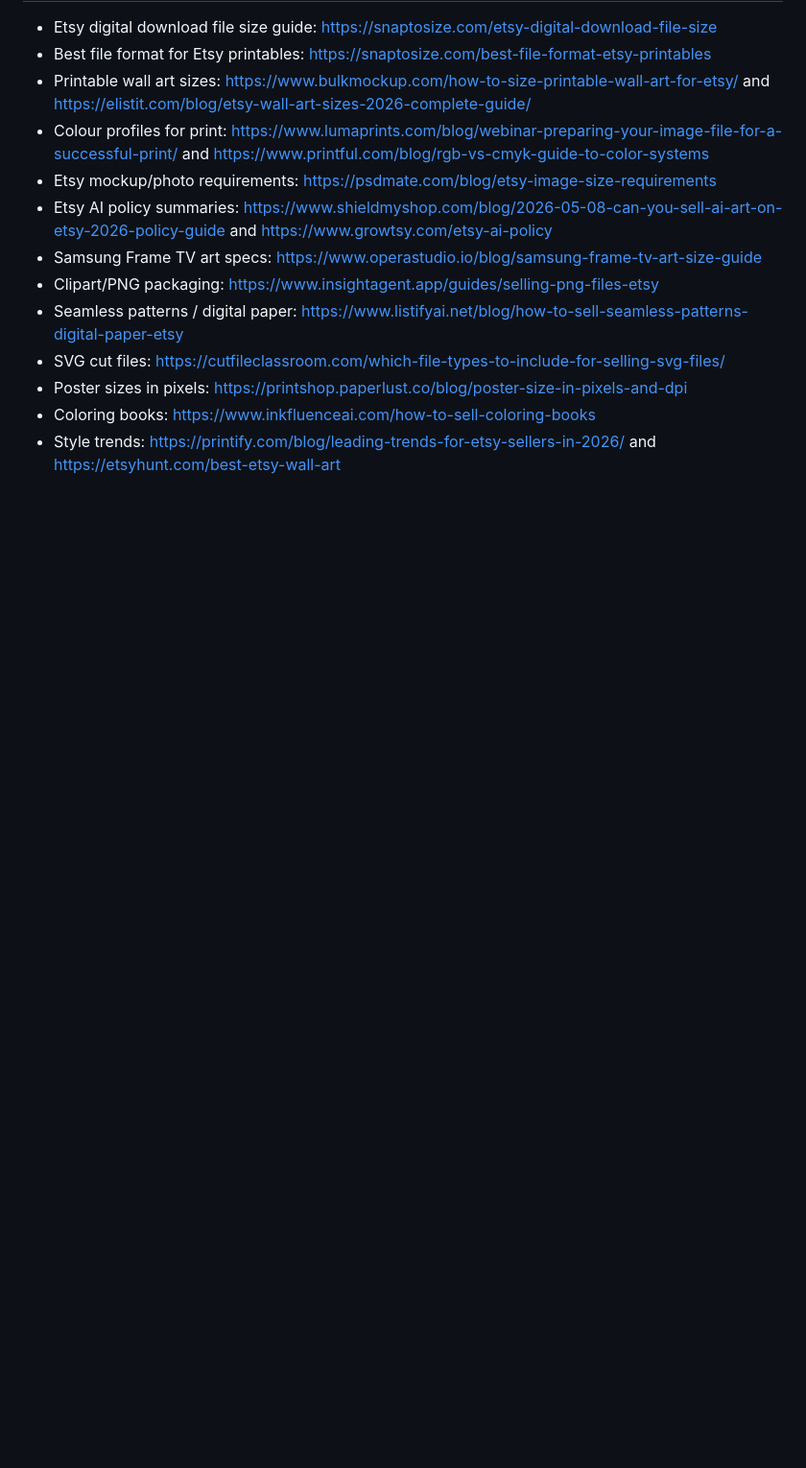
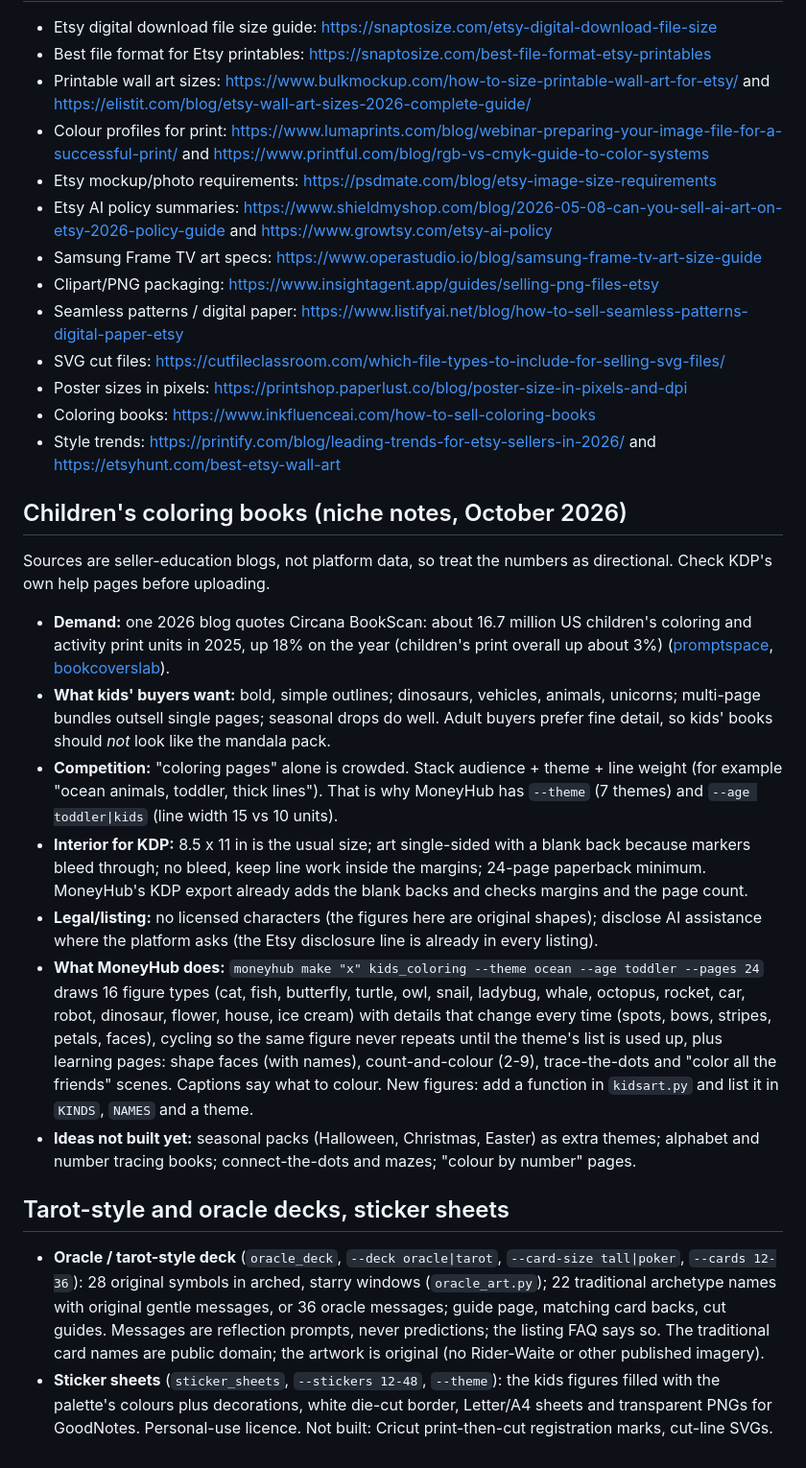
Before and after one commit to tech-manthan/money-hub, a Markdown page: docs/art-formats.md, the part around the change. Shown at 96% size. Drawn GitHub-style; blank space fills up the shorter version.

Commit message:
Docs: kids coloring niche research, new product notes, CLAUDE.md update
Co-Authored-By: Claude Sonnet 5.5 <noreply@anthropic.com>

```diff
--- a/docs/art-formats.md
+++ b/docs/art-formats.md
@@ -64,3 +64,17 @@ Evergreen top sellers: minimalist line art, botanicals (muted "quiet luxury" wat
 - Poster sizes in pixels: https://printshop.paperlust.co/blog/poster-size-in-pixels-and-dpi
 - Coloring books: https://www.inkfluenceai.com/how-to-sell-coloring-books
 - Style trends: https://printify.com/blog/leading-trends-for-etsy-sellers-in-2026/ and https://etsyhunt.com/best-etsy-wall-art
+
+## Children's coloring books (niche notes, October 2026)
+Sources are seller-education blogs, not platform data, so treat the numbers as directional. Check KDP's own help pages before uploading.
+- **Demand:** one 2026 blog quotes Circana BookScan: about 16.7 million US children's coloring and activity print units in 2025, up 18% on the year (children's print overall up about 3%) ([promptspace](https://www.promptspace.in/blog/ai-coloring-page-prompts-etsy-sellers-printable-2026), [bookcoverslab](https://bookcoverslab.com/blog/low-competition-kdp-niches-2026)).
+- **What kids' buyers want:** bold, simple outlines; dinosaurs, vehicles, animals, unicorns; multi-page bundles outsell single pages; seasonal drops do well. Adult buyers prefer fine detail, so kids' books should *not* look like the mandala pack.
+- **Competition:** "coloring pages" alone is crowded. Stack audience + theme + line weight (for example "ocean animals, toddler, thick lines"). That is why MoneyHub has `--theme` (7 themes) and `--age toddler|kids` (line width 15 vs 10 units).
+- **Interior for KDP:** 8.5 x 11 in is the usual size; art single-sided with a blank back because markers bleed through; no bleed, keep line work inside the margins; 24-page paperback minimum. MoneyHub's KDP export already adds the blank backs and checks margins and the page count.
+- **Legal/listing:** no licensed characters (the figures here are original shapes); disclose AI assistance where the platform asks (the Etsy disclosure line is already in every listing).
+- **What MoneyHub does:** `moneyhub make "x" kids_coloring --theme ocean --age toddler --pages 24` draws 16 figure types (cat, fish, butterfly, turtle, owl, snail, ladybug, whale, octopus, rocket, car, robot, dinosaur, flower, house, ice cream) with details that change every time (spots, bows, stripes, petals, faces), cycling so the same figure never repeats until the theme's list is used up, plus learning pages: shape faces (with names), count-and-colour (2-9), trace-the-dots and "color all the friends" scenes. Captions say what to colour. New figures: add a function in `kidsart.py` and list it in `KINDS`, `NAMES` and a theme.
+- **Ideas not built yet:** seasonal packs (Halloween, Christmas, Easter) as extra themes; alphabet and number tracing books; connect-the-dots and mazes; "colour by number" pages.
+
+## Tarot-style and oracle decks, sticker sheets
+- **Oracle / tarot-style deck** (`oracle_deck`, `--deck oracle|tarot`, `--card-size tall|poker`, `--cards 12-36`): 28 original symbols in arched, starry windows (`oracle_art.py`); 22 traditional archetype names with original gentle messages, or 36 oracle messages; guide page, matching card backs, cut guides. Messages are reflection prompts, never predictions; the listing FAQ says so. The traditional card names are public domain; the artwork is original (no Rider-Waite or other published imagery).
+- **Sticker sheets** (`sticker_sheets`, `--stickers 12-48`, `--theme`): the kids figures filled with the palette's colours plus decorations, white die-cut border, Letter/A4 sheets and transparent PNGs for GoodNotes. Personal-use licence. Not built: Cricut print-then-cut registration marks, cut-line SVGs.
```
Also changed, not shown: CLAUDE.md (+2 -0 lines).
